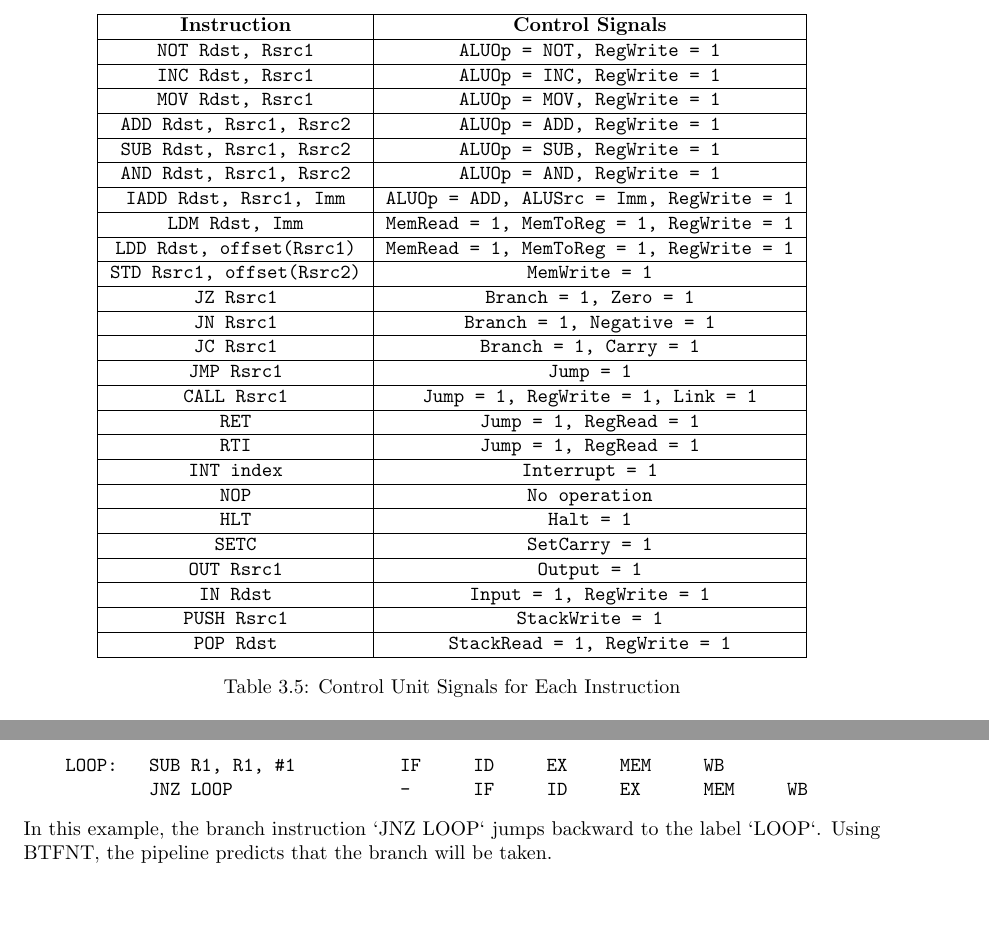
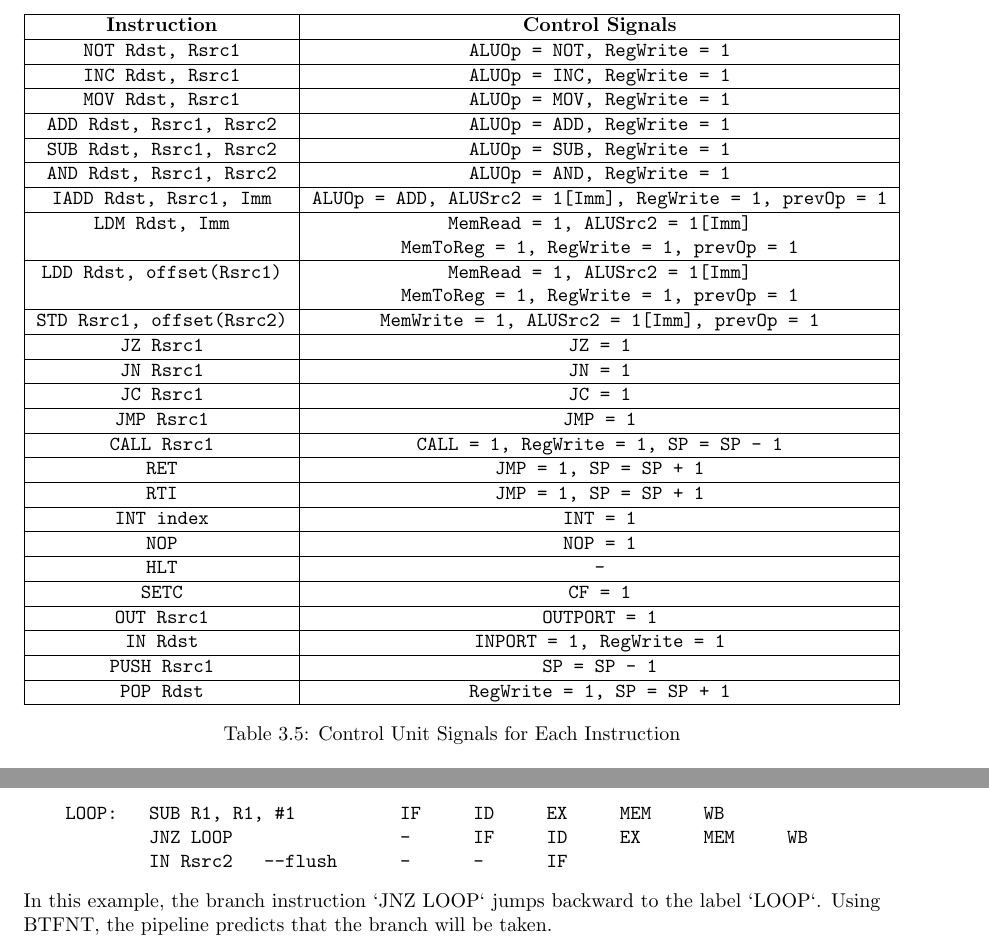
Before and after one commit to Roshdy23/HarvardPipelineCPU, a LaTeX document (docs/Report.tex): two parts of pages 11 and 16 of 17, joined at a grey line, cut so that both start at the same text, the shorter picture padded with empty space. Compiled offline with pdfLaTeX.

Commit message:
[docs] Add Control Signals table

```diff
--- a/docs/Report.tex
+++ b/docs/Report.tex
@@ -278,25 +278,25 @@ Instructions that do not fit into the R-Type, I-Type, or J-Type categories.
     \texttt{ADD Rdst, Rsrc1, Rsrc2} & \texttt{ALUOp = ADD, RegWrite = 1} \\ \hline
     \texttt{SUB Rdst, Rsrc1, Rsrc2} & \texttt{ALUOp = SUB, RegWrite = 1} \\ \hline
     \texttt{AND Rdst, Rsrc1, Rsrc2} & \texttt{ALUOp = AND, RegWrite = 1} \\ \hline
-    \texttt{IADD Rdst, Rsrc1, Imm} & \texttt{ALUOp = ADD, ALUSrc = Imm, RegWrite = 1} \\ \hline
-    \texttt{LDM Rdst, Imm} & \texttt{MemRead = 1, MemToReg = 1, RegWrite = 1} \\ \hline
-    \texttt{LDD Rdst, offset(Rsrc1)} & \texttt{MemRead = 1, MemToReg = 1, RegWrite = 1} \\ \hline
-    \texttt{STD Rsrc1, offset(Rsrc2)} & \texttt{MemWrite = 1} \\ \hline
-    \texttt{JZ Rsrc1} & \texttt{Branch = 1, Zero = 1} \\ \hline
-    \texttt{JN Rsrc1} & \texttt{Branch = 1, Negative = 1} \\ \hline
-    \texttt{JC Rsrc1} & \texttt{Branch = 1, Carry = 1} \\ \hline
-    \texttt{JMP Rsrc1} & \texttt{Jump = 1} \\ \hline
-    \texttt{CALL Rsrc1} & \texttt{Jump = 1, RegWrite = 1, Link = 1} \\ \hline
-    \texttt{RET} & \texttt{Jump = 1, RegRead = 1} \\ \hline
-    \texttt{RTI} & \texttt{Jump = 1, RegRead = 1} \\ \hline
-    \texttt{INT index} & \texttt{Interrupt = 1} \\ \hline
-    \texttt{NOP} & \texttt{No operation} \\ \hline
-    \texttt{HLT} & \texttt{Halt = 1} \\ \hline
-    \texttt{SETC} & \texttt{SetCarry = 1} \\ \hline
-    \texttt{OUT Rsrc1} & \texttt{Output = 1} \\ \hline
-    \texttt{IN Rdst} & \texttt{Input = 1, RegWrite = 1} \\ \hline
-    \texttt{PUSH Rsrc1} & \texttt{StackWrite = 1} \\ \hline
-    \texttt{POP Rdst} & \texttt{StackRead = 1, RegWrite = 1} \\ \hline
+    \texttt{IADD Rdst, Rsrc1, Imm} & \texttt{ALUOp = ADD, ALUSrc2 = 1[Imm], RegWrite = 1, prevOp = 1} \\ \hline
+    \texttt{LDM Rdst, Imm} & \texttt{MemRead = 1, ALUSrc2 = 1[Imm]} \\ \texttt{} & \texttt{MemToReg = 1, RegWrite = 1, prevOp = 1} \\ \hline
+    \texttt{LDD Rdst, offset(Rsrc1)} & \texttt{MemRead = 1, ALUSrc2 = 1[Imm]} \\ \texttt{} & \texttt{MemToReg = 1, RegWrite = 1, prevOp = 1} \\ \hline
+    \texttt{STD Rsrc1, offset(Rsrc2)} & \texttt{MemWrite = 1, ALUSrc2 = 1[Imm], prevOp = 1} \\ \hline
+    \texttt{JZ Rsrc1} & \texttt{JZ = 1} \\ \hline
+    \texttt{JN Rsrc1} & \texttt{JN = 1} \\ \hline
+    \texttt{JC Rsrc1} & \texttt{JC = 1} \\ \hline
+    \texttt{JMP Rsrc1} & \texttt{JMP = 1} \\ \hline
+    \texttt{CALL Rsrc1} & \texttt{CALL = 1, RegWrite = 1, SP = SP - 1} \\ \hline
+    \texttt{RET} & \texttt{JMP = 1, SP = SP + 1} \\ \hline
+    \texttt{RTI} & \texttt{JMP = 1, SP = SP + 1} \\ \hline
+    \texttt{INT index} & \texttt{INT = 1} \\ \hline
+    \texttt{NOP} & \texttt{NOP = 1} \\ \hline
+    \texttt{HLT} & \texttt{-} \\ \hline
+    \texttt{SETC} & \texttt{CF = 1} \\ \hline
+    \texttt{OUT Rsrc1} & \texttt{OUTPORT = 1} \\ \hline
+    \texttt{IN Rdst} & \texttt{INPORT = 1, RegWrite = 1} \\ \hline
+    \texttt{PUSH Rsrc1} & \texttt{SP = SP - 1} \\ \hline
+    \texttt{POP Rdst} & \texttt{RegWrite = 1, SP = SP + 1} \\ \hline
     \end{tabular}
     \caption{Control Unit Signals for Each Instruction}
     \label{tab:cu-signals}
@@ -450,6 +450,7 @@ Consider the following sequence of instructions:
 \begin{verbatim}
     LOOP:   SUB R1, R1, #1          IF     ID     EX     MEM     WB
             JNZ LOOP                -      IF     ID     EX      MEM     WB
+            IN Rsrc2   --flush      -      -      IF
 \end{verbatim}
 In this example, the branch instruction `JNZ LOOP` jumps backward to the label `LOOP`. Using BTFNT, the pipeline predicts that the branch will be taken.
 
```
Also changed, not shown: docs/Report.pdf, docs/Report.tex (12 more changed lines).
